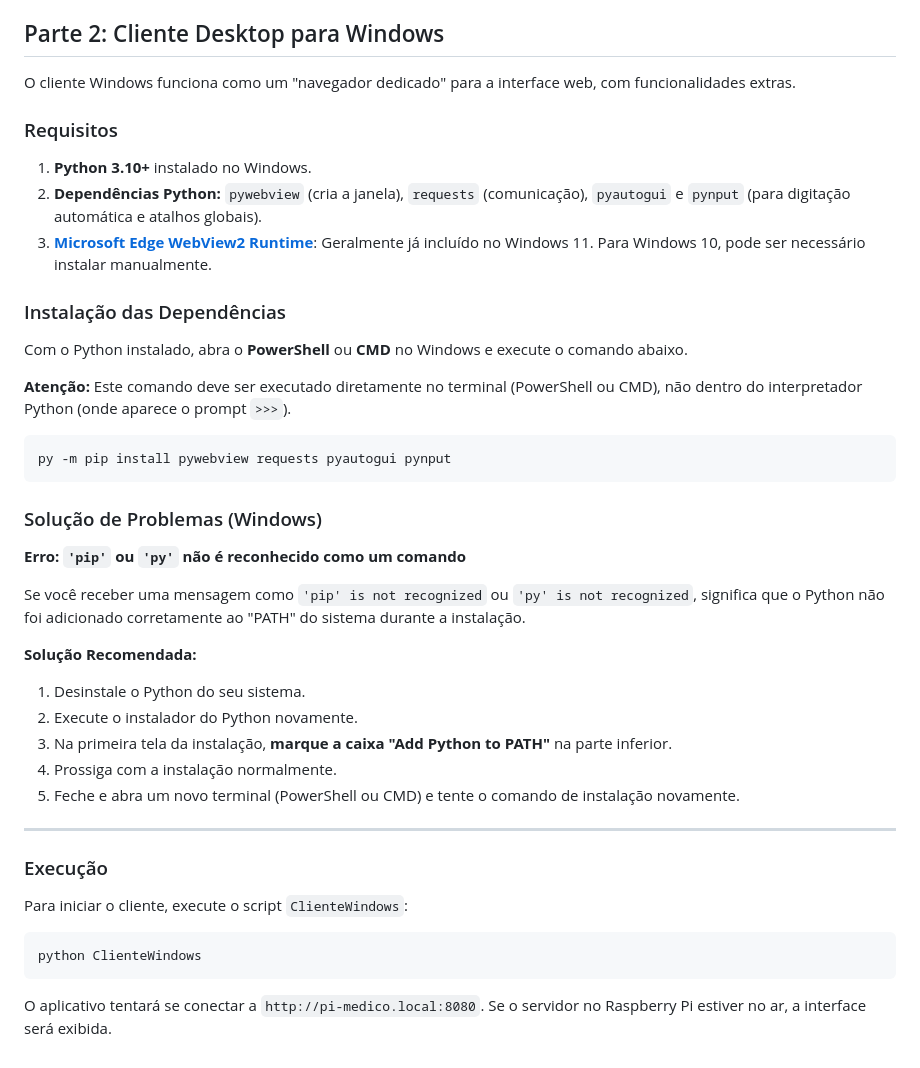
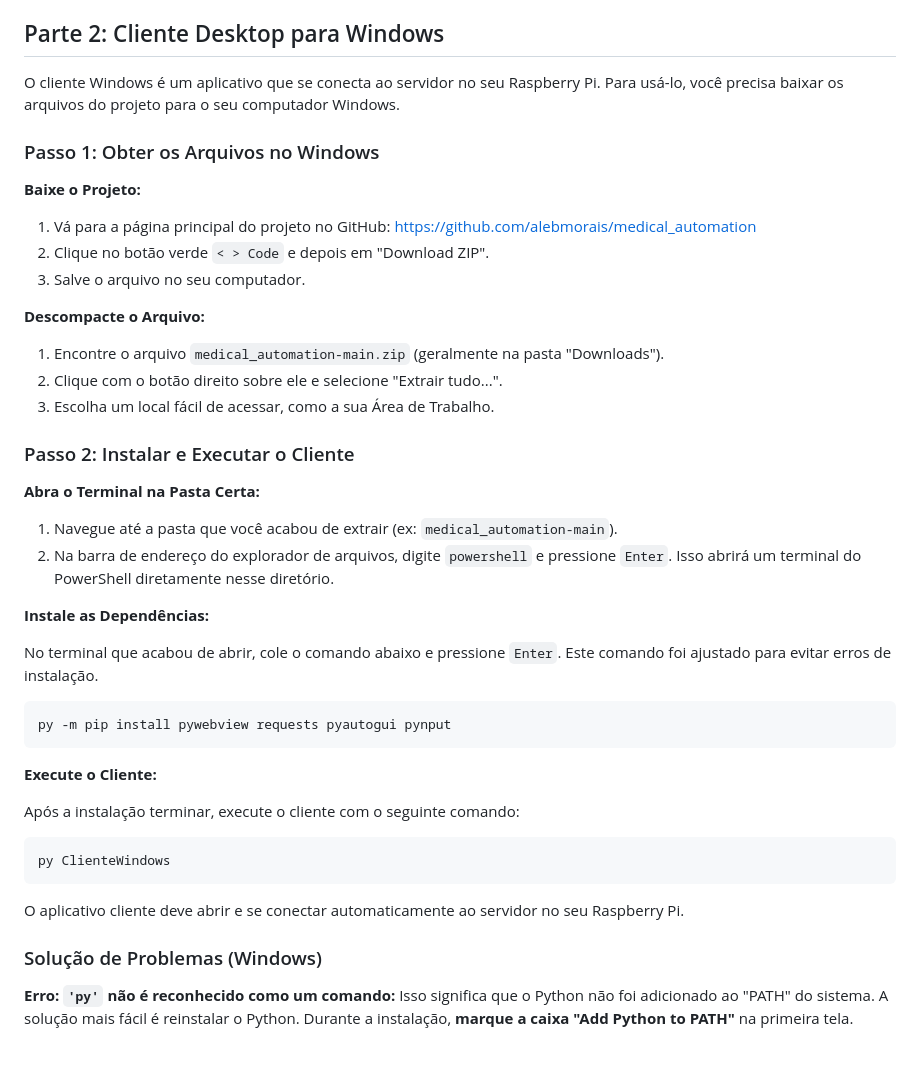
Before and after one commit to alebmorais/medical_automation, a Markdown page: README.md, the part around the change. Rendered like a GitHub page.

Commit message:
Please enter the commit message for your changes. Lines starting 	modified:   README.md

````diff
--- a/README.md
+++ b/README.md
@@ -150,45 +150,48 @@ Seu servidor agora está configurado e rodando! Você pode desconectar do SSH. E
 
 ## Parte 2: Cliente Desktop para Windows
 
-O cliente Windows funciona como um "navegador dedicado" para a interface web, com funcionalidades extras.
+O cliente Windows é um aplicativo que se conecta ao servidor no seu Raspberry Pi. Para usá-lo, você precisa baixar os arquivos do projeto para o seu computador Windows.
 
-### Requisitos
+### Passo 1: Obter os Arquivos no Windows
 
-1.  **Python 3.10+** instalado no Windows.
-2.  **Dependências Python:** `pywebview` (cria a janela), `requests` (comunicação), `pyautogui` e `pynput` (para digitação automática e atalhos globais).
-3.  **[Microsoft Edge WebView2 Runtime](https://developer.microsoft.com/en-us/microsoft-edge/webview2/)**: Geralmente já incluído no Windows 11. Para Windows 10, pode ser necessário instalar manualmente.
+**Baixe o Projeto:**
 
-### Instalação das Dependências
+1.  Vá para a página principal do projeto no GitHub: [https://github.com/alebmorais/medical_automation](https://github.com/alebmorais/medical_automation)
+2.  Clique no botão verde `< > Code` e depois em "Download ZIP".
+3.  Salve o arquivo no seu computador.
 
-Com o Python instalado, abra o **PowerShell** ou **CMD** no Windows e execute o comando abaixo.
+**Descompacte o Arquivo:**
 
-**Atenção:** Este comando deve ser executado diretamente no terminal (PowerShell ou CMD), não dentro do interpretador Python (onde aparece o prompt `>>>`).
+1.  Encontre o arquivo `medical_automation-main.zip` (geralmente na pasta "Downloads").
+2.  Clique com o botão direito sobre ele e selecione "Extrair tudo...".
+3.  Escolha um local fácil de acessar, como a sua Área de Trabalho.
+
+### Passo 2: Instalar e Executar o Cliente
+
+**Abra o Terminal na Pasta Certa:**
+
+1.  Navegue até a pasta que você acabou de extrair (ex: `medical_automation-main`).
+2.  Na barra de endereço do explorador de arquivos, digite `powershell` e pressione `Enter`. Isso abrirá um terminal do PowerShell diretamente nesse diretório.
+
+**Instale as Dependências:**
+
+No terminal que acabou de abrir, cole o comando abaixo e pressione `Enter`. Este comando foi ajustado para evitar erros de instalação.
 
 ```bash
 py -m pip install pywebview requests pyautogui pynput
 ```
 
+**Execute o Cliente:**
+
+Após a instalação terminar, execute o cliente com o seguinte comando:
+
+```bash
+py ClienteWindows
+```
+
+O aplicativo cliente deve abrir e se conectar automaticamente ao servidor no seu Raspberry Pi.
+
 ### Solução de Problemas (Windows)
 
-**Erro: `'pip'` ou `'py'` não é reconhecido como um comando**
-
-Se você receber uma mensagem como `'pip' is not recognized` ou `'py' is not recognized`, significa que o Python não foi adicionado corretamente ao "PATH" do sistema durante a instalação.
-
-**Solução Recomendada:**
-1.  Desinstale o Python do seu sistema.
-2.  Execute o instalador do Python novamente.
-3.  Na primeira tela da instalação, **marque a caixa "Add Python to PATH"** na parte inferior.
-4.  Prossiga com a instalação normalmente.
-5.  Feche e abra um novo terminal (PowerShell ou CMD) e tente o comando de instalação novamente.
-
----
-
-### Execução
-
-Para iniciar o cliente, execute o script `ClienteWindows`:
-
-```bash
-python ClienteWindows
-```
-
-O aplicativo tentará se conectar a `http://pi-medico.local:8080`. Se o servidor no Raspberry Pi estiver no ar, a interface será exibida.
+**Erro: `'py'` não é reconhecido como um comando:**
+Isso significa que o Python não foi adicionado ao "PATH" do sistema. A solução mais fácil é reinstalar o Python. Durante a instalação, **marque a caixa "Add Python to PATH"** na primeira tela.
````
